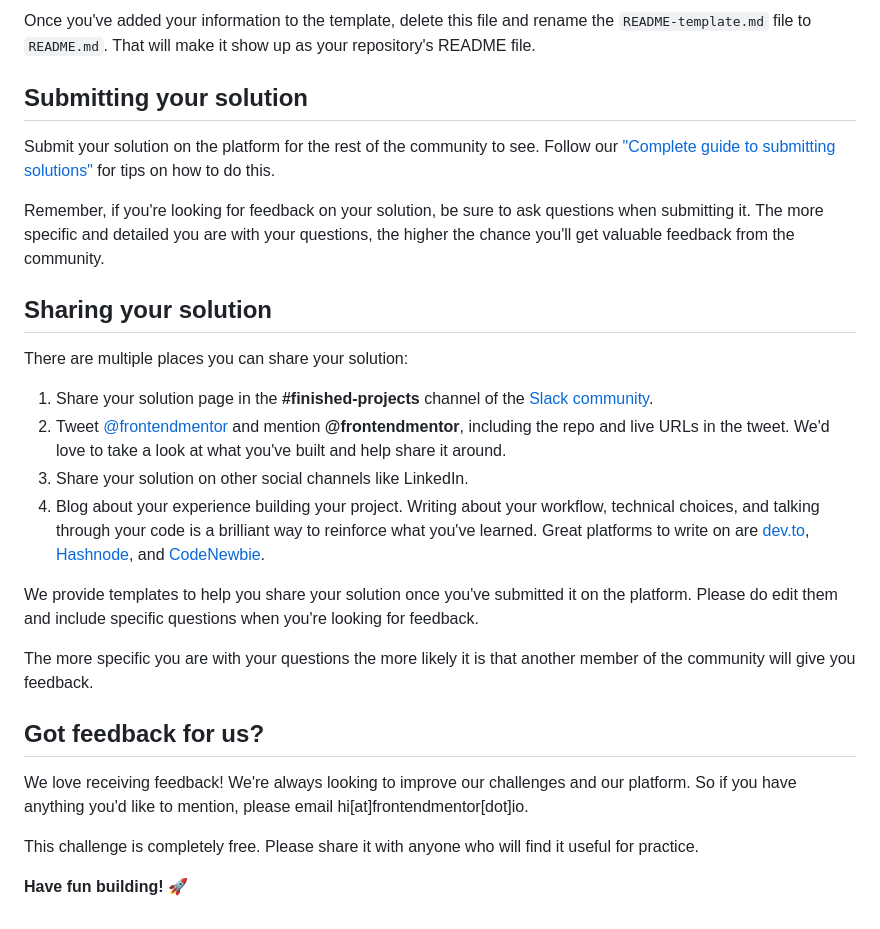
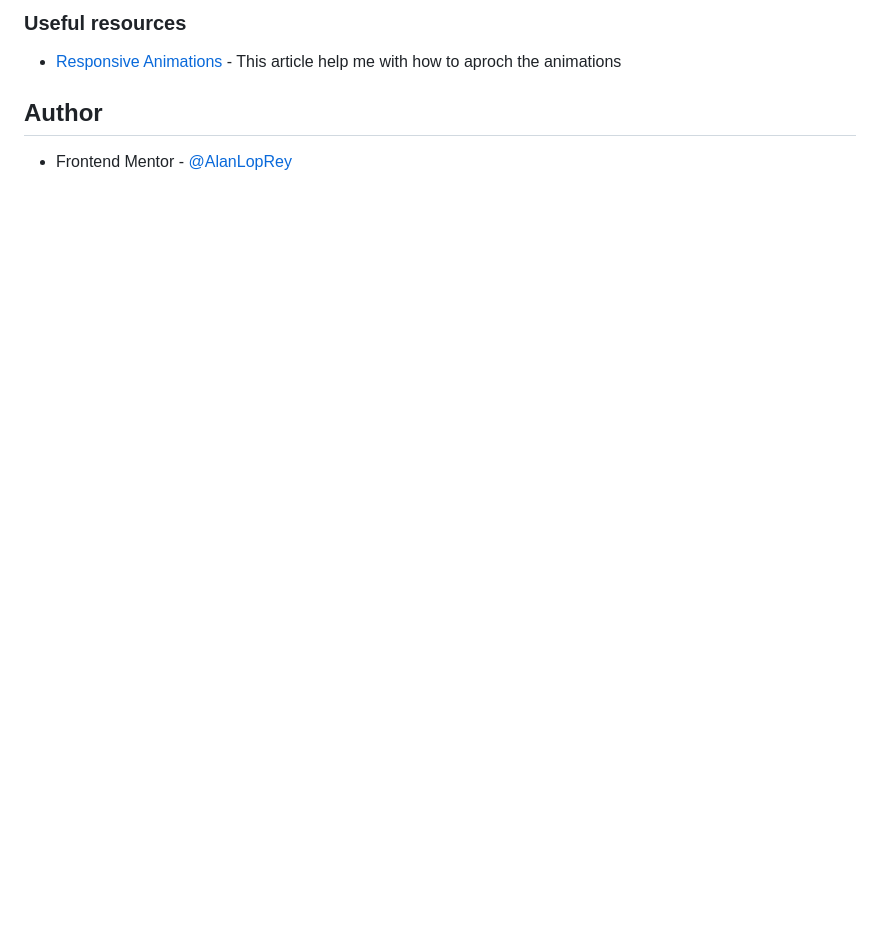
Before and after one commit to AlanLopRey/fylo-data-storage-component-master, a Markdown page: README.md, the part around the change printed below. Rendered like a GitHub page; blank space fills up the shorter version.

```diff
--- a/README.md
+++ b/README.md
@@ -63,29 +131,8 @@ The template provides a guide for what to add. A custom `README` will help you e
 
-Once you've added your information to the template, delete this file and rename the `README-template.md` file to `README.md`. That will make it show up as your repository's README file.
+### Useful resources
 
-## Submitting your solution
+- [Responsive Animations](https://css-tricks.com/responsive-animations-for-every-screen-size-and-device/) - This article help me with how to aproch the animations
 
-Submit your solution on the platform for the rest of the community to see. Follow our ["Complete guide to submitting solutions"](https://medium.com/frontend-mentor/a-complete-guide-to-submitting-solutions-on-frontend-mentor-ac6384162248) for tips on how to do this.
+## Author
 
-Remember, if you're looking for feedback on your solution, be sure to ask questions when submitting it. The more specific and detailed you are with your questions, the higher the chance you'll get valuable feedback from the community.
-
-## Sharing your solution
-
-There are multiple places you can share your solution:
-
-1. Share your solution page in the **#finished-projects** channel of the [Slack community](https://www.frontendmentor.io/slack).
-2. Tweet [@frontendmentor](https://twitter.com/frontendmentor) and mention **@frontendmentor**, including the repo and live URLs in the tweet. We'd love to take a look at what you've built and help share it around.
-3. Share your solution on other social channels like LinkedIn.
-4. Blog about your experience building your project. Writing about your workflow, technical choices, and talking through your code is a brilliant way to reinforce what you've learned. Great platforms to write on are [dev.to](https://dev.to/), [Hashnode](https://hashnode.com/), and [CodeNewbie](https://community.codenewbie.org/).
-
-We provide templates to help you share your solution once you've submitted it on the platform. Please do edit them and include specific questions when you're looking for feedback.
-
-The more specific you are with your questions the more likely it is that another member of the community will give you feedback.
-
-## Got feedback for us?
-
-We love receiving feedback! We're always looking to improve our challenges and our platform. So if you have anything you'd like to mention, please email hi[at]frontendmentor[dot]io.
-
-This challenge is completely free. Please share it with anyone who will find it useful for practice.
-
-**Have fun building!** 🚀
+- Frontend Mentor - [@AlanLopRey](https://www.frontendmentor.io/profile/AlanLopRey)
```
Also changed, not shown: other parts of README.md (+105 -37 lines), README-template.md (deleted, +0 -112 lines), screenshots/Screenshot 2023-01-16 at 22-17-06 Frontend Mentor Fylo data storage component.png (added), screenshots/Screenshot 2023-01-16 at 22-31-12 Frontend Mentor Fylo data storage component.png (added).
